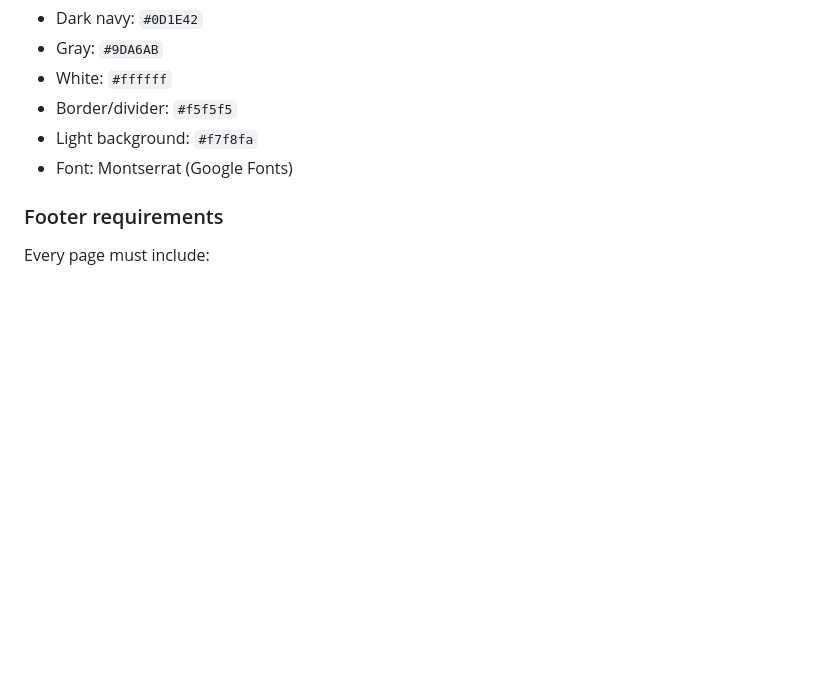
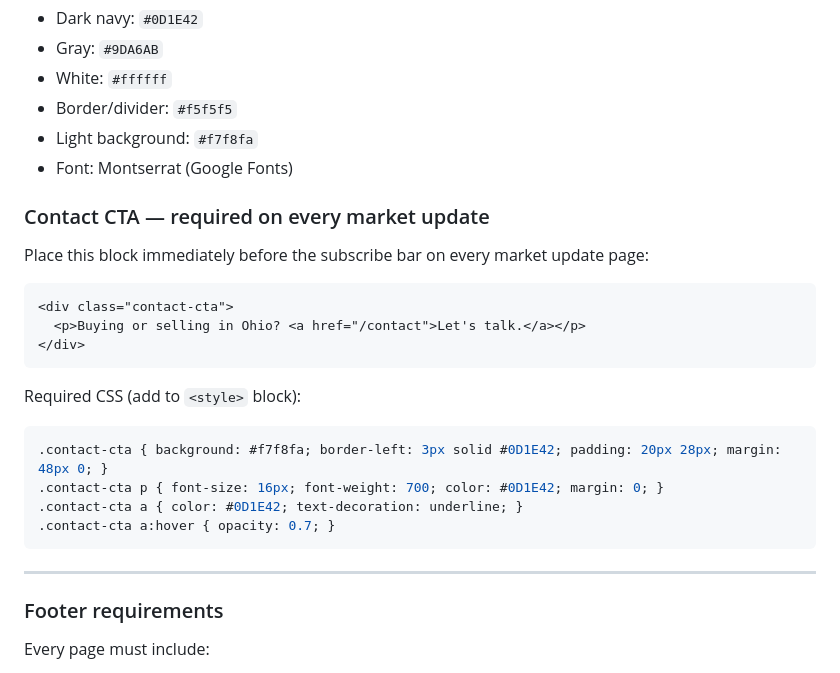
Before and after one commit to jassonfarrier/jassonfarrier-site, a Markdown page: CLAUDE.md, the part around the change. Rendered like a GitHub page; blank space fills up the shorter version.

Commit message:
Add contact CTA standard to CLAUDE.md

````diff
--- a/CLAUDE.md
+++ b/CLAUDE.md
@@ -121,6 +121,27 @@ This exact CSS must be present in the `<style>` block of every market update pag
 - Light background: `#f7f8fa`
 - Font: Montserrat (Google Fonts)
 
+### Contact CTA — required on every market update
+
+Place this block immediately before the subscribe bar on every market update page:
+
+```html
+<div class="contact-cta">
+  <p>Buying or selling in Ohio? <a href="/contact">Let's talk.</a></p>
+</div>
+```
+
+Required CSS (add to `<style>` block):
+
+```css
+.contact-cta { background: #f7f8fa; border-left: 3px solid #0D1E42; padding: 20px 28px; margin: 48px 0; }
+.contact-cta p { font-size: 16px; font-weight: 700; color: #0D1E42; margin: 0; }
+.contact-cta a { color: #0D1E42; text-decoration: underline; }
+.contact-cta a:hover { opacity: 0.7; }
+```
+
+---
+
 ### Footer requirements
 
 Every page must include:
````
